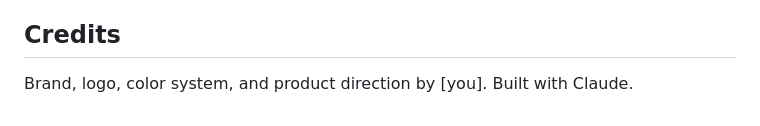
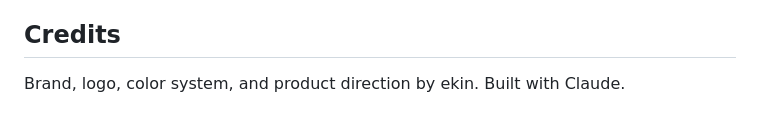
Before and after one commit to ekintum/my-digital-memories, a Markdown page: README.md, the part around the change. Rendered like a GitHub page.

```diff
--- a/README.md
+++ b/README.md
@@ -70,4 +70,4 @@ Pulled from the original brand brief, roughly in order:
 
 ## Credits
 
-Brand, logo, color system, and product direction by [you]. Built with Claude.
+Brand, logo, color system, and product direction by ekin. Built with Claude.
```
